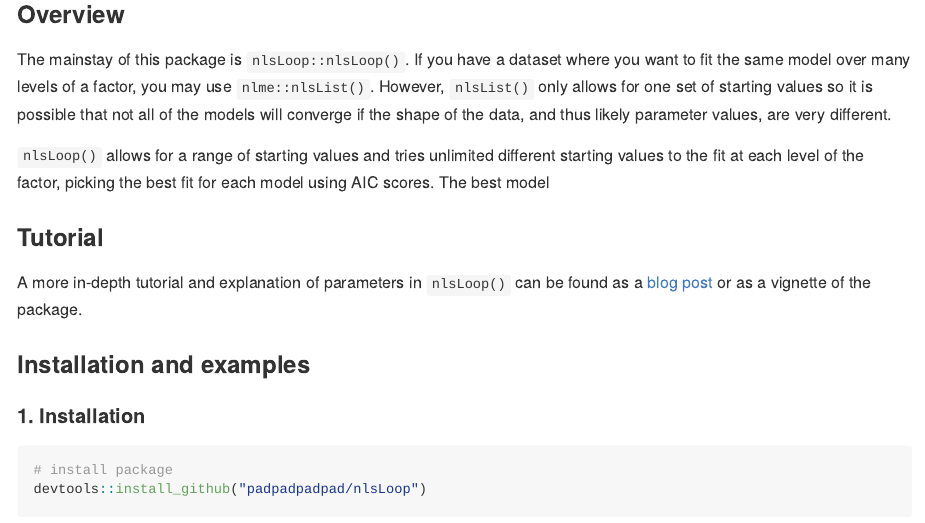
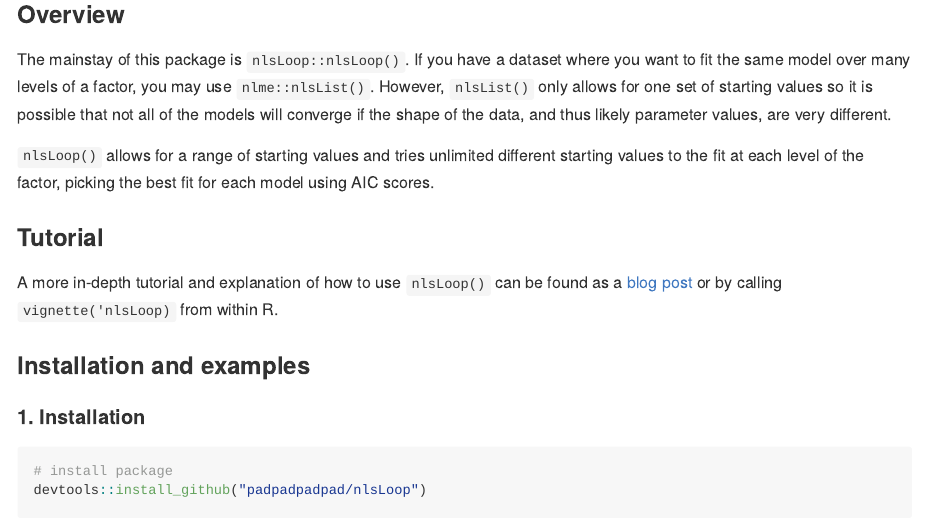
Before and after one commit to padpadpadpad/nlsLoop, an R Markdown document (README.Rmd): the page in a window 1100 px wide, from 280 px down. The pictures show the output file README.md that the author committed with the source, drawn offline in the style of GitHub; badge pictures from the web are left out.

Commit message:
Update README

```diff
--- a/README.Rmd
+++ b/README.Rmd
@@ -22,17 +22,15 @@ Please report any issues/suggestions in the [issues link](https://github.com/pad
 
 Travis: [![Build Status](https://travis-ci.org/padpadpadpad/nlsLoop.svg?branch=master)](https://travis-ci.org/padpadpadpad/nlsLoop)
 
-
-
 ### Overview
 
 The mainstay of this package is `nlsLoop::nlsLoop()`. If you have a dataset where you want to fit the same model over many levels of a factor, you may use `nlme::nlsList()`. However, `nlsList()` only allows for one set of starting values so it is possible that not all of the models will converge if the shape of the data, and thus likely parameter values, are very different.
 
-`nlsLoop()` allows for a range of starting values and tries unlimited different starting values to the fit at each level of the factor, picking the best fit for each model using AIC scores. The best model
+`nlsLoop()` allows for a range of starting values and tries unlimited different starting values to the fit at each level of the factor, picking the best fit for each model using AIC scores.
 
 ### Tutorial
 
-A more in-depth tutorial and explanation of parameters in `nlsLoop()` can be found as a [blog post](https://padpadpadpad.github.io/post/introducing-nlsloop/) or as a vignette of the package.
+A more in-depth tutorial and explanation of how to use `nlsLoop()` can be found as a [blog post](https://padpadpadpad.github.io/post/introducing-nlsloop/) or by calling `vignette('nlsLoop)` from within R.
 
 ### Installation and examples
 
```
Also changed, not shown: README.md.
